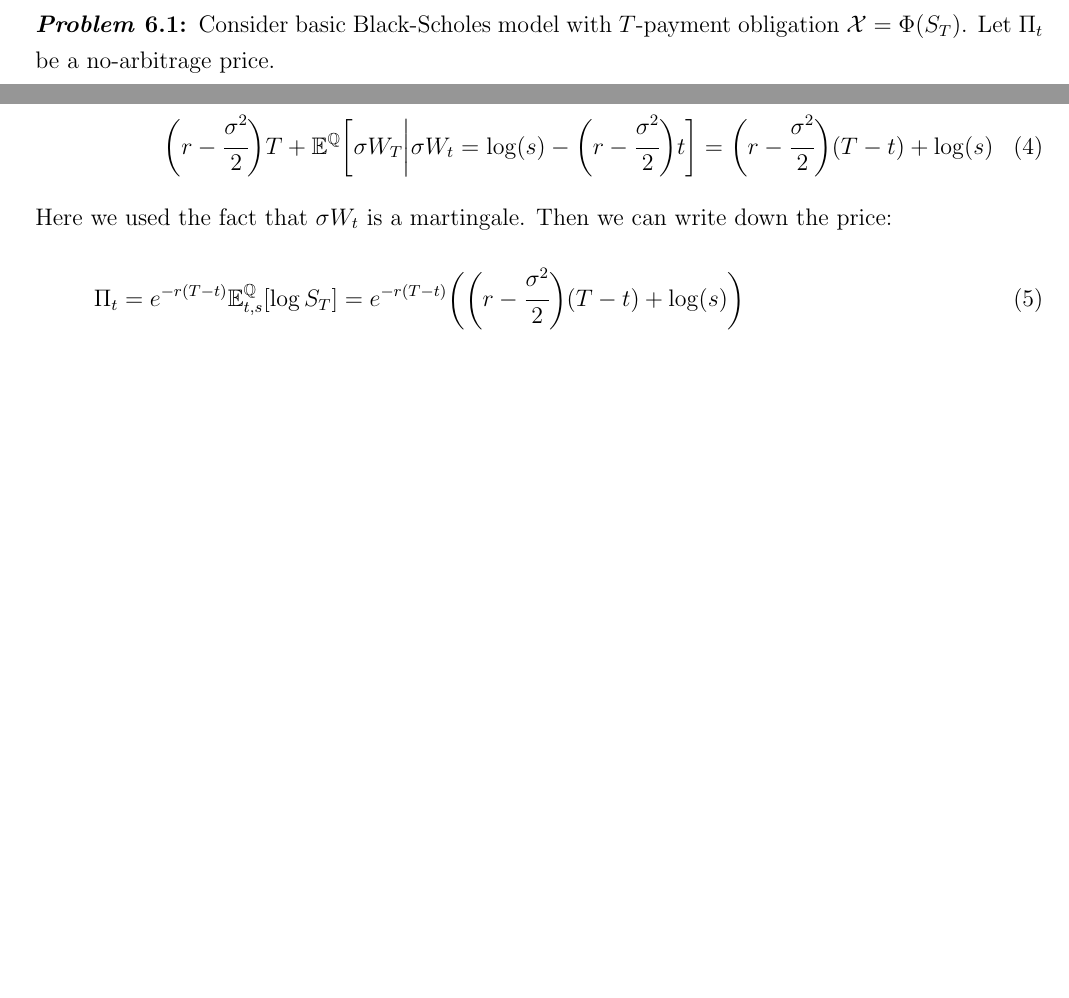
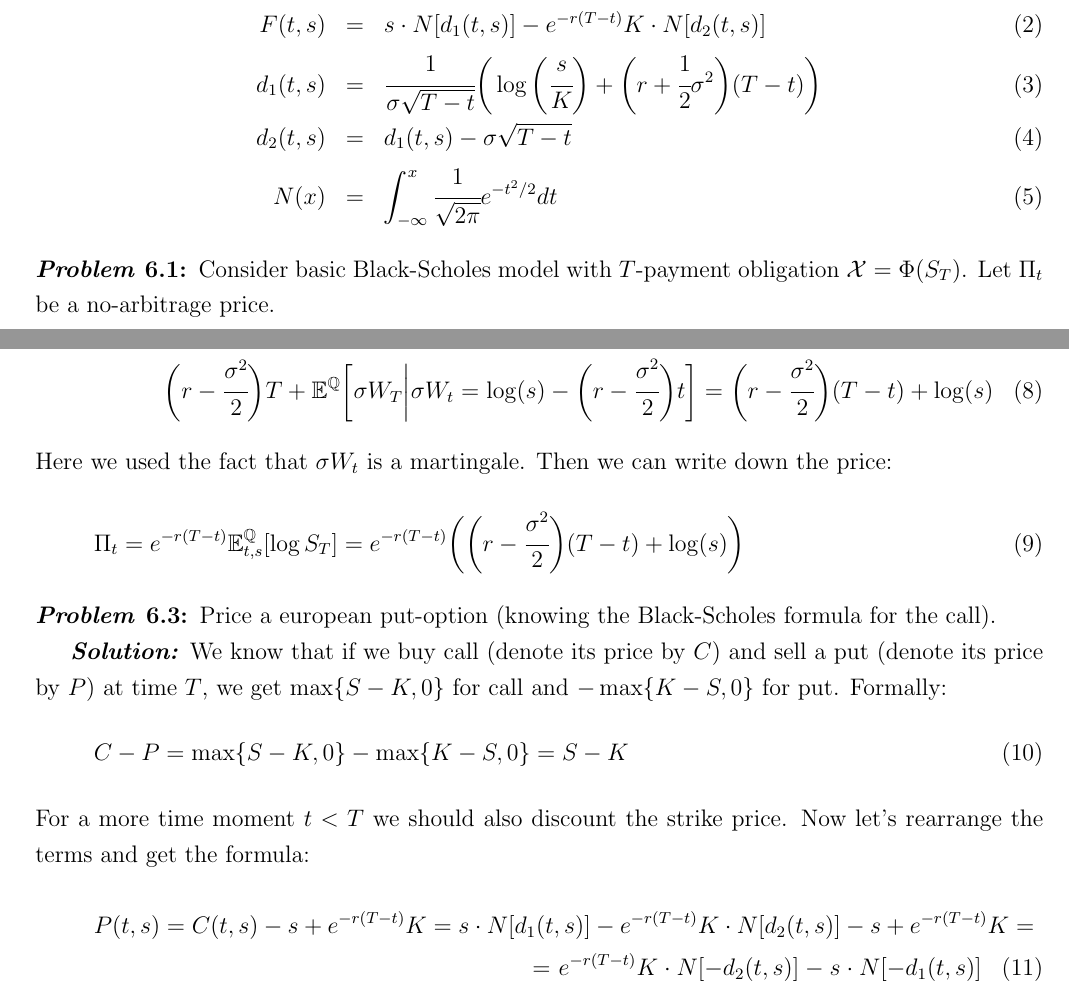
Before and after one commit to debasering/fin_math, a LaTeX document (arbitrage_theory/arbtirage_theory_solutions.tex): two parts of pages 6 and 7 of 7 before the commit and two parts of pages 7 and 8 of 8 after it, joined at a grey line, cut at the place of the change, the shorter picture padded with empty space. Compiled offline with pdfLaTeX.

Commit message:
solve put-call parity

```diff
--- a/arbitrage_theory/arbtirage_theory_solutions.tex
+++ b/arbitrage_theory/arbtirage_theory_solutions.tex
@@ -309,6 +309,18 @@ Suppose we now want to price some derivative with payment obligation $\mathcal{X
 $$
 \Pi_t = F(t, S_t) = e^{-r(T-t)}\E^{\mathbb{Q}}_{t, s} [\Phi(S_T)]
 $$
+
+For a price of a  european call option the formula is:
+\begin{eqnarray}
+F(t, s) &=& s \cdot N[d_1(t, s)] - e^{-r(T-t)}K \cdot N[d_2(t, s)] \\
+d_1(t, s) &=&  \cfrac{1}{\sigma\sqrt{T-t} }
+	\bigg(
+	\log\bigg(\cfrac{s}{K}\bigg) + \bigg( r + \cfrac{1}{2} \sigma^2 \bigg)(T-t)
+	\bigg) \\
+d_2(t, s) &=& d_1(t, s) - \sigma \sqrt{T-t} \\
+N(x) &=& \int_{-\infty}^{x} \cfrac{1}{\sqrt{2\pi}} e^{-t^2/2}dt
+\end{eqnarray}
+
 \begin{problem}
 	Consider basic Black-Scholes model with $T$-payment obligation $\mathcal{X} = \Phi(S_T)$. Let $\Pi_t$ be a no-arbitrage price.
 	\begin{enumerate}
@@ -366,6 +378,22 @@ $$
 	\end{solution}
 \end{problem}
 
+\begin{problem}
+	Price a european put-option (knowing the Black-Scholes formula for the call).
+
+	\begin{solution}
+		We know that if we buy call (denote its price by $C$) and sell a put (denote its price by $P$) at time $T$, we get $\max\{S-K, 0\}$ for call and $-\max\{K-S, 0\}$  for put.  Formally:
+		\begin{equation}
+		C - P = \max\{S-K, 0\} - \max\{K-S, 0\} = S - K% \Rightarrow  C - P - S = -K
+		\end{equation}
+		For a more time moment $t < T$ we should also discount the strike price. Now let's rearrange the terms and get the formula:
+		\begin{multline}
+		P(t, s)  = C (t, s)- s+e^{-r(T-t)}K =
+		 s \cdot N[d_1(t, s)] - e^{-r(T-t)}K \cdot N[d_2(t, s)]  - s + e^{-r(T-t)}K = \\
+		 = e^{-r(T-t)}K \cdot N[-d_2(t, s)]  - s \cdot N[-d_1(t, s)]
+		\end{multline}
+	\end{solution}
+\end{problem}
 
 
 
```
Also changed, not shown: arbitrage_theory/arbtirage_theory_solutions.pdf.
